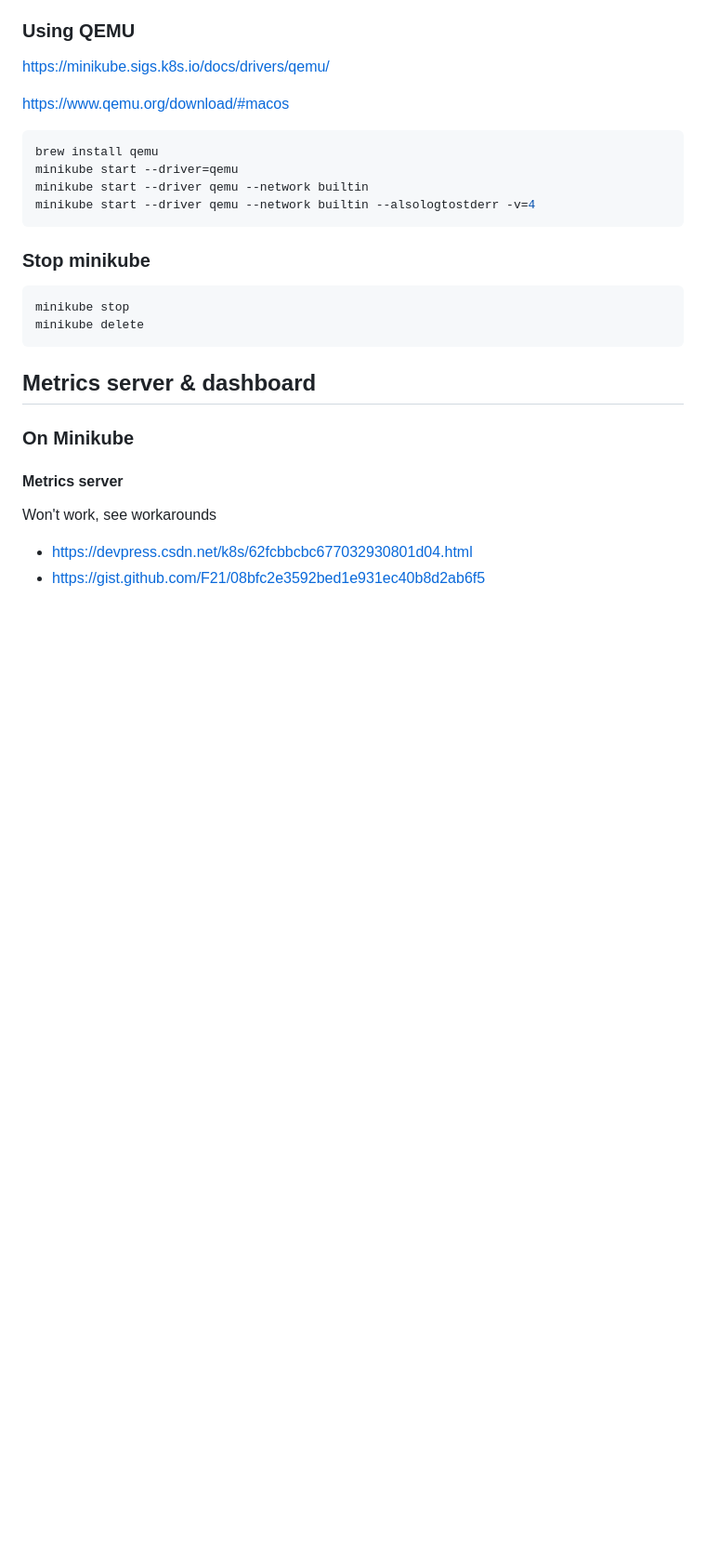
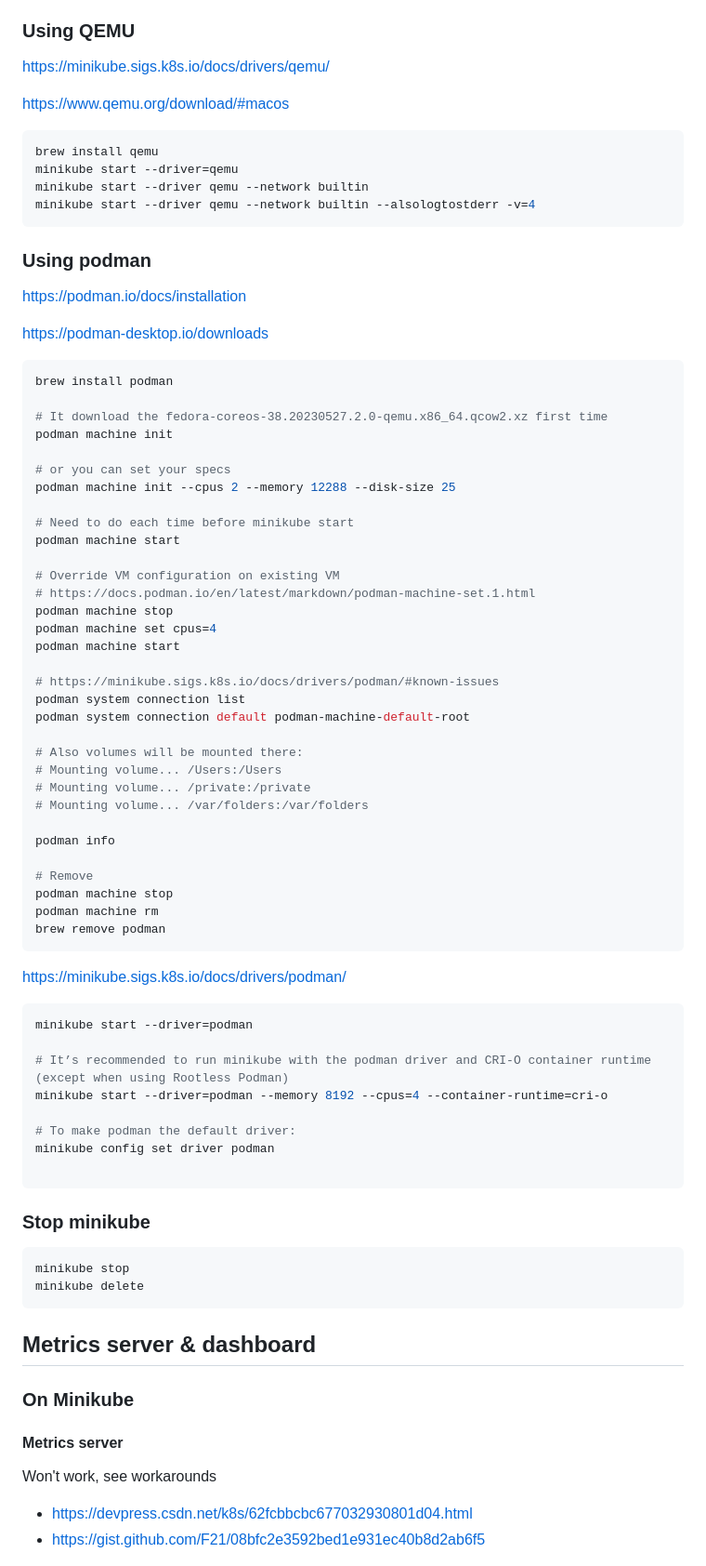
Before and after one commit to catching4190/k8s-fundamentals-23, a Markdown page: README.md, the part around the change. Shown at 93% size. Drawn GitHub-style; blank space fills up the shorter version.

Commit message:
Update docs for podman

````diff
--- a/README.md
+++ b/README.md
@@ -95,6 +95,60 @@ brew install qemu
 minikube start --driver=qemu
 minikube start --driver qemu --network builtin
 minikube start --driver qemu --network builtin --alsologtostderr -v=4
+```
+
+### Using podman
+
+https://podman.io/docs/installation
+
+https://podman-desktop.io/downloads
+
+```bash
+brew install podman
+
+# It download the fedora-coreos-38.20230527.2.0-qemu.x86_64.qcow2.xz first time
+podman machine init
+
+# or you can set your specs
+podman machine init --cpus 2 --memory 12288 --disk-size 25
+
+# Need to do each time before minikube start
+podman machine start
+
+# Override VM configuration on existing VM
+# https://docs.podman.io/en/latest/markdown/podman-machine-set.1.html
+podman machine stop
+podman machine set cpus=4
+podman machine start
+
+# https://minikube.sigs.k8s.io/docs/drivers/podman/#known-issues
+podman system connection list
+podman system connection default podman-machine-default-root
+
+# Also volumes will be mounted there:
+# Mounting volume... /Users:/Users
+# Mounting volume... /private:/private
+# Mounting volume... /var/folders:/var/folders
+
+podman info
+
+# Remove
+podman machine stop
+podman machine rm
+brew remove podman
+```
+
+https://minikube.sigs.k8s.io/docs/drivers/podman/
+
+```bash
+minikube start --driver=podman
+
+# It’s recommended to run minikube with the podman driver and CRI-O container runtime (except when using Rootless Podman)
+minikube start --driver=podman --memory 8192 --cpus=4 --container-runtime=cri-o
+
+# To make podman the default driver:
+minikube config set driver podman
+
 ```
 
 ### Stop minikube
````
